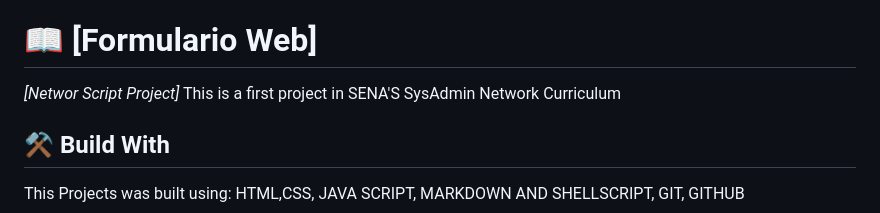
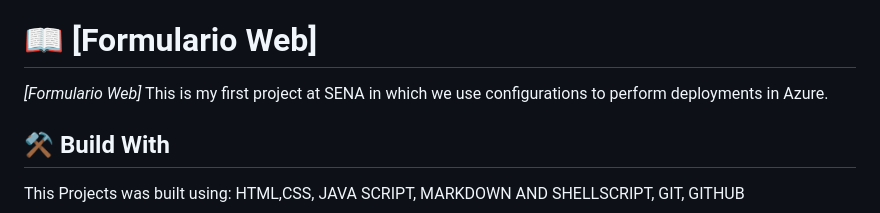
Before and after one commit to SebastianGutierrez23/clasemiercoles, a Markdown page: README.md, the part around the change. Rendered like a GitHub page.

```diff
--- a/README.md
+++ b/README.md
@@ -31,7 +31,8 @@
 
 # 📖 [Formulario Web]<a name="about-project"></a>
 
-*[Networ Script Project]* This is a first project in SENA'S   SysAdmin Network Curriculum
+*[Formulario Web]*
+This is my first project at SENA in which we use configurations to perform deployments in Azure.
 
 ## ⚒️ Build With <a name="built-with"></a>
 
```
